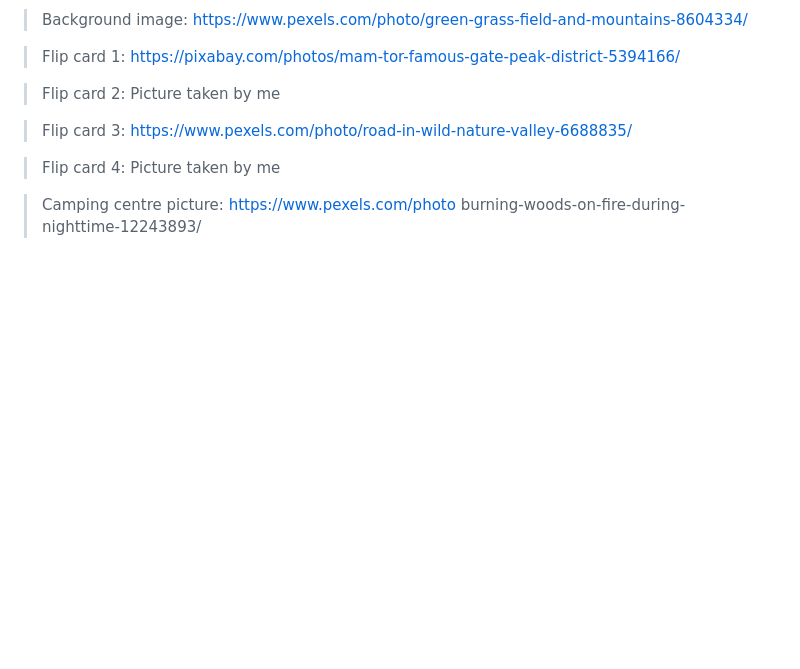
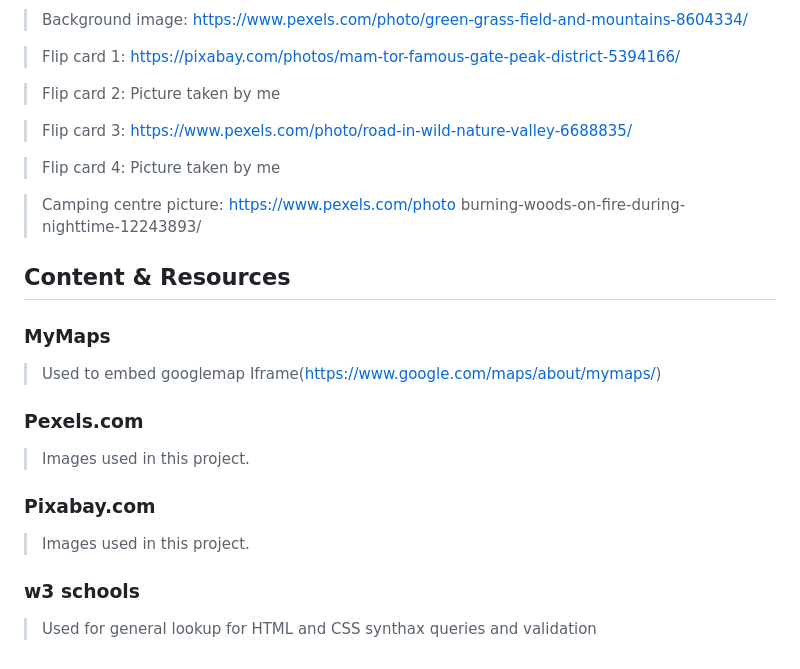
Before and after one commit to Chris-moreton12/Peak-Walks, a Markdown page: README.md, the part around the change. Rendered like a GitHub page; blank space fills up the shorter version.

Commit message:
added content and resources to README

```diff
--- a/README.md
+++ b/README.md
@@ -323,3 +323,19 @@ These colors allow each part of my page to stand out and allow the user to visua
 > Flip card 4: Picture taken by me
 
 > Camping centre picture: https://www.pexels.com/photo burning-woods-on-fire-during-nighttime-12243893/
+
+<a name="content"></a>
+
+## Content & Resources
+
+### MyMaps
+> Used to embed googlemap Iframe(https://www.google.com/maps/about/mymaps/)
+
+### Pexels.com
+> Images used in this project.
+
+### Pixabay.com
+> Images used in this project.
+
+### w3 schools
+> Used for general lookup for HTML and CSS synthax queries and validation
```
